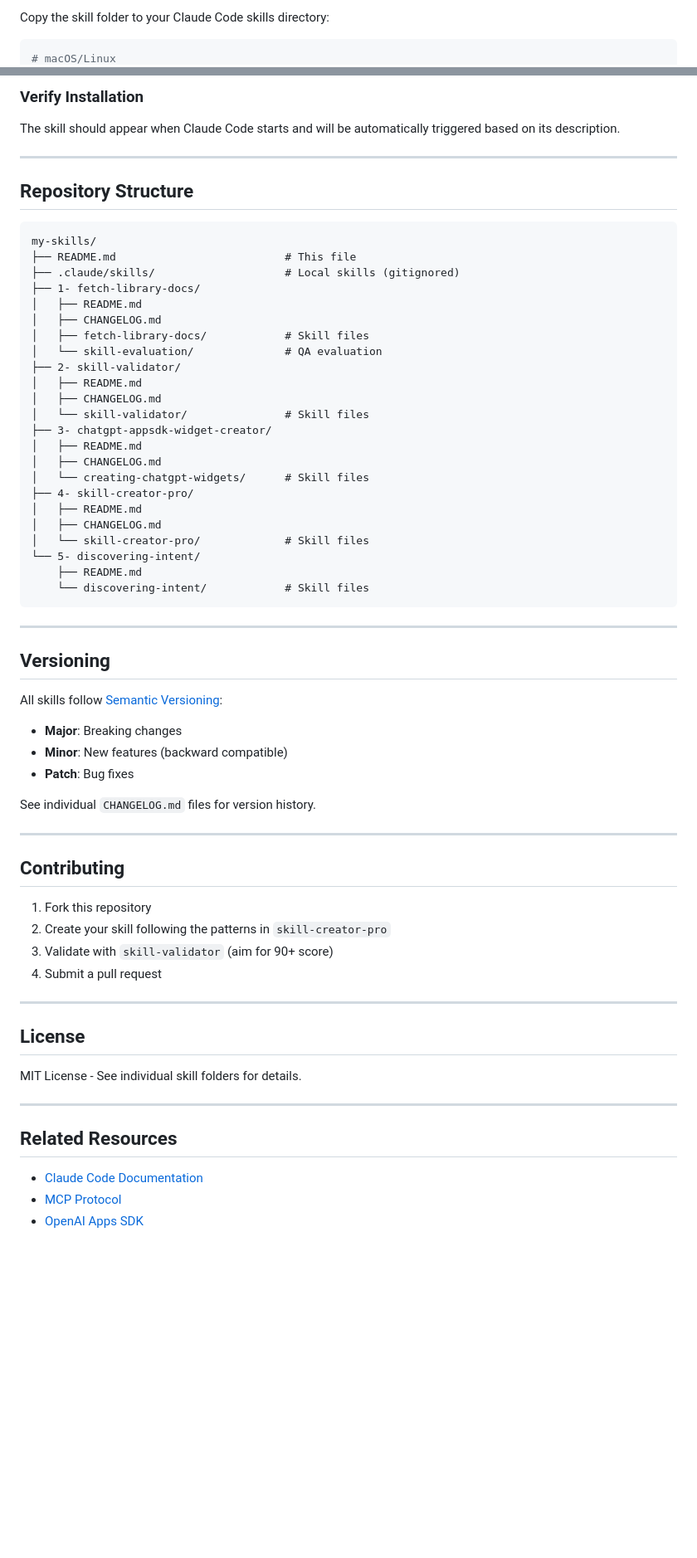
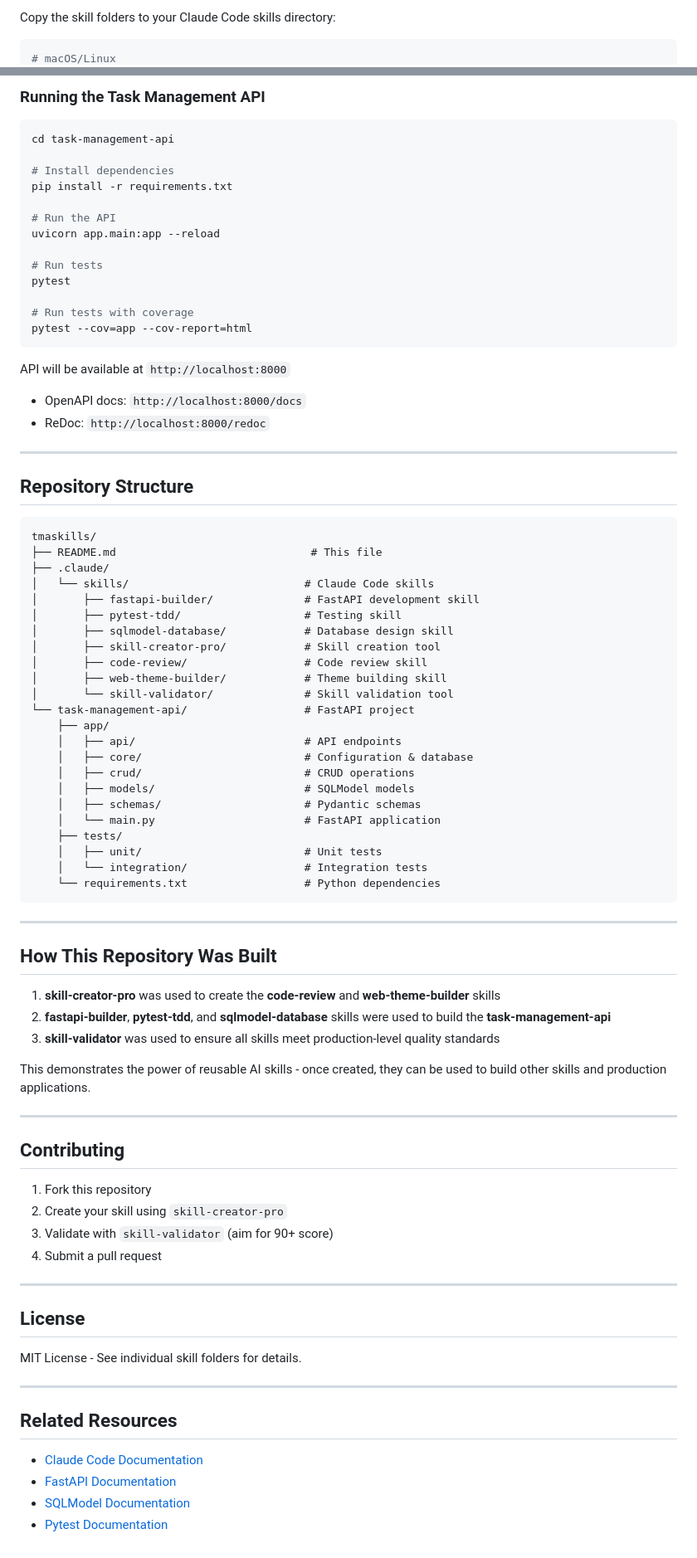
Before and after one commit to Nabeerak/tmaskills, a Markdown page: README.md, 2 parts joined by grey strips. Shown at 83% size. Rendered like a GitHub page; blank space fills up the shorter version.

````diff
--- a/README.md
+++ b/README.md
@@ -126,5 +166,5 @@ A curated collection of production-grade skills for Claude Code and AI agents.
 
-Copy the skill folder to your Claude Code skills directory:
+Copy the skill folders to your Claude Code skills directory:
 
 ```bash
 # macOS/Linux
@@ -135,57 +175,73 @@ xcopy /E /I <skill-folder>\<skill-name> %USERPROFILE%\.claude\skills\<skill-name
 ```
 
-### Verify Installation
+### Running the Task Management API
 
-The skill should appear when Claude Code starts and will be automatically triggered based on its description.
+```bash
+cd task-management-api
+
+# Install dependencies
+pip install -r requirements.txt
+
+# Run the API
+uvicorn app.main:app --reload
+
+# Run tests
+pytest
+
+# Run tests with coverage
+pytest --cov=app --cov-report=html
+```
+
+API will be available at `http://localhost:8000`
+- OpenAPI docs: `http://localhost:8000/docs`
+- ReDoc: `http://localhost:8000/redoc`
 
 ---
 
 ## Repository Structure
 
 ```
-my-skills/
-├── README.md                          # This file
-├── .claude/skills/                    # Local skills (gitignored)
-├── 1- fetch-library-docs/
-│   ├── README.md
-│   ├── CHANGELOG.md
-│   ├── fetch-library-docs/            # Skill files
-│   └── skill-evaluation/              # QA evaluation
-├── 2- skill-validator/
-│   ├── README.md
-│   ├── CHANGELOG.md
-│   └── skill-validator/               # Skill files
-├── 3- chatgpt-appsdk-widget-creator/
-│   ├── README.md
-│   ├── CHANGELOG.md
-│   └── creating-chatgpt-widgets/      # Skill files
-├── 4- skill-creator-pro/
-│   ├── README.md
-│   ├── CHANGELOG.md
-│   └── skill-creator-pro/             # Skill files
-└── 5- discovering-intent/
-    ├── README.md
-    └── discovering-intent/            # Skill files
+tmaskills/
+├── README.md                              # This file
+├── .claude/
+│   └── skills/                           # Claude Code skills
+│       ├── fastapi-builder/              # FastAPI development skill
+│       ├── pytest-tdd/                   # Testing skill
+│       ├── sqlmodel-database/            # Database design skill
+│       ├── skill-creator-pro/            # Skill creation tool
+│       ├── code-review/                  # Code review skill
+│       ├── web-theme-builder/            # Theme building skill
+│       └── skill-validator/              # Skill validation tool
+└── task-management-api/                  # FastAPI project
+    ├── app/
+    │   ├── api/                          # API endpoints
+    │   ├── core/                         # Configuration & database
+    │   ├── crud/                         # CRUD operations
+    │   ├── models/                       # SQLModel models
+    │   ├── schemas/                      # Pydantic schemas
+    │   └── main.py                       # FastAPI application
+    ├── tests/
+    │   ├── unit/                         # Unit tests
+    │   └── integration/                  # Integration tests
+    └── requirements.txt                  # Python dependencies
 ```
 
 ---
 
-## Versioning
+## How This Repository Was Built
 
-All skills follow [Semantic Versioning](https://semver.org/):
+1. **skill-creator-pro** was used to create the **code-review** and **web-theme-builder** skills
+2. **fastapi-builder**, **pytest-tdd**, and **sqlmodel-database** skills were used to build the **task-management-api**
+3. **skill-validator** was used to ensure all skills meet production-level quality standards
 
-- **Major**: Breaking changes
-- **Minor**: New features (backward compatible)
-- **Patch**: Bug fixes
-
-See individual `CHANGELOG.md` files for version history.
+This demonstrates the power of reusable AI skills - once created, they can be used to build other skills and production applications.
 
 ---
 
 ## Contributing
 
 1. Fork this repository
-2. Create your skill following the patterns in `skill-creator-pro`
+2. Create your skill using `skill-creator-pro`
 3. Validate with `skill-validator` (aim for 90+ score)
 4. Submit a pull request
 
@@ -200,5 +256,6 @@ MIT License - See individual skill folders for details.
 ## Related Resources
 
 - [Claude Code Documentation](https://docs.anthropic.com/claude-code)
-- [MCP Protocol](https://modelcontextprotocol.io/)
-- [OpenAI Apps SDK](https://platform.openai.com/docs/apps)
+- [FastAPI Documentation](https://fastapi.tiangolo.com/)
+- [SQLModel Documentation](https://sqlmodel.tiangolo.com/)
+- [Pytest Documentation](https://docs.pytest.org/)
````
Also changed, not shown: other parts of README.md (+117 -77 lines).
